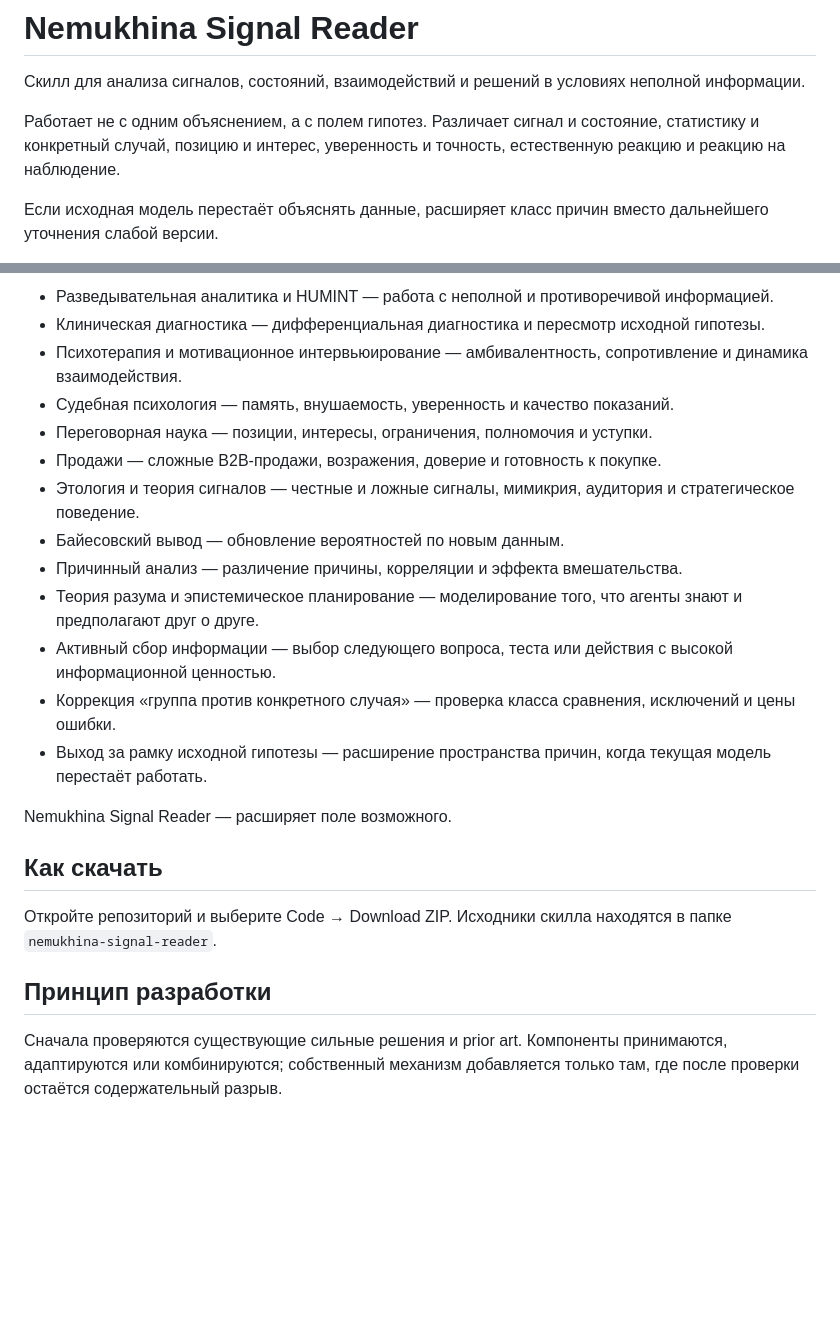
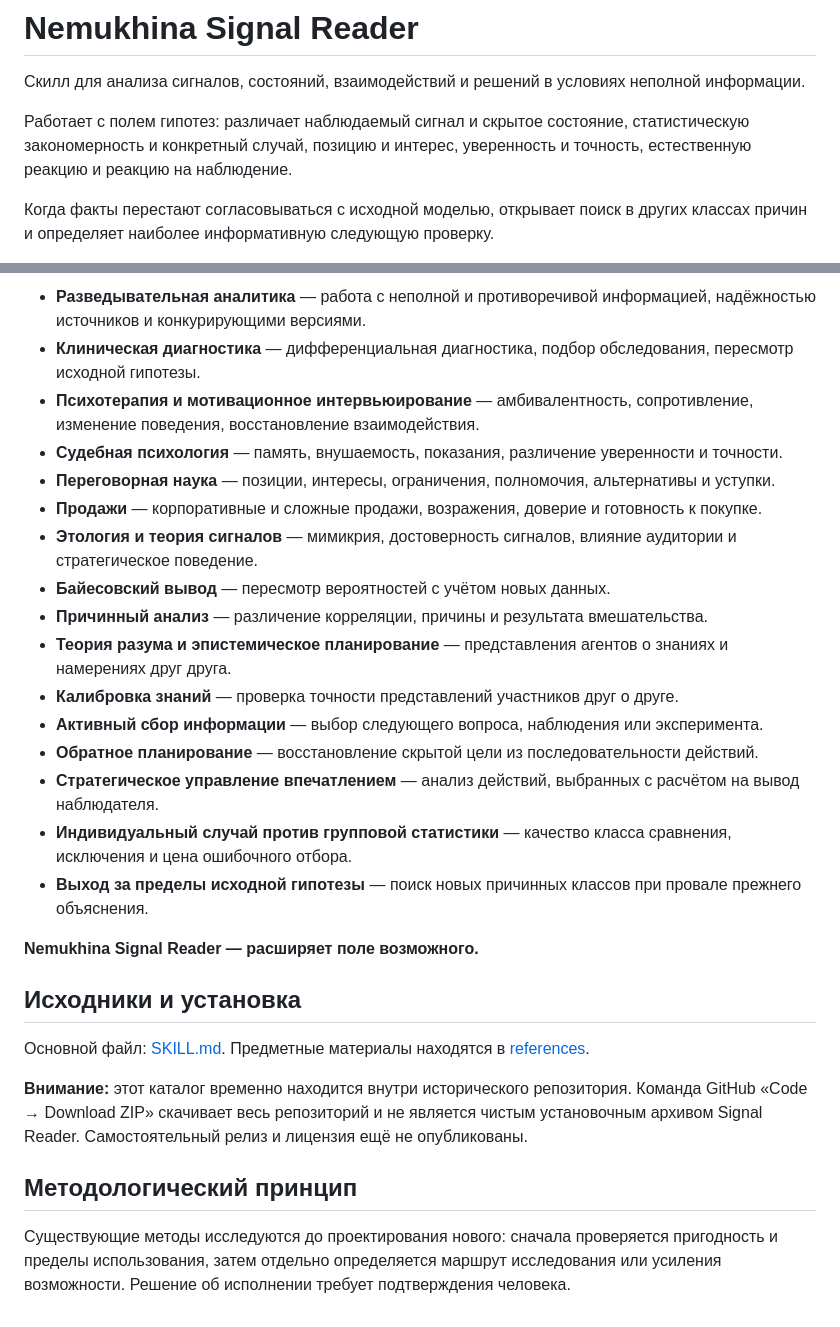
Before and after one commit to marinanemukhina-lgtm/marina-nem-ai, a Markdown page: nemukhina-signal-reader/README.md, 2 parts joined by grey strips. GitHub-like rendering; folded sections open; blank space fills up the shorter version.

Commit message:
Correct public Russian README and clarify temporary distribution status

```diff
--- a/nemukhina-signal-reader/README.md
+++ b/nemukhina-signal-reader/README.md
@@ -2,7 +2,7 @@
 
 Скилл для анализа сигналов, состояний, взаимодействий и решений в условиях неполной информации.
 
-Работает не с одним объяснением, а с полем гипотез. Различает сигнал и состояние, статистику и конкретный случай, позицию и интерес, уверенность и точность, естественную реакцию и реакцию на наблюдение.
+Работает с полем гипотез: различает наблюдаемый сигнал и скрытое состояние, статистическую закономерность и конкретный случай, позицию и интерес, уверенность и точность, естественную реакцию и реакцию на наблюдение.
 
-Если исходная модель перестаёт объяснять данные, расширяет класс причин вместо дальнейшего уточнения слабой версии.
+Когда факты перестают согласовываться с исходной моделью, открывает поиск в других классах причин и определяет наиболее информативную следующую проверку.
 
@@ -10,24 +11,31 @@
 
-- Разведывательная аналитика и HUMINT — работа с неполной и противоречивой информацией.
-- Клиническая диагностика — дифференциальная диагностика и пересмотр исходной гипотезы.
-- Психотерапия и мотивационное интервьюирование — амбивалентность, сопротивление и динамика взаимодействия.
-- Судебная психология — память, внушаемость, уверенность и качество показаний.
-- Переговорная наука — позиции, интересы, ограничения, полномочия и уступки.
-- Продажи — сложные B2B-продажи, возражения, доверие и готовность к покупке.
-- Этология и теория сигналов — честные и ложные сигналы, мимикрия, аудитория и стратегическое поведение.
-- Байесовский вывод — обновление вероятностей по новым данным.
-- Причинный анализ — различение причины, корреляции и эффекта вмешательства.
-- Теория разума и эпистемическое планирование — моделирование того, что агенты знают и предполагают друг о друге.
-- Активный сбор информации — выбор следующего вопроса, теста или действия с высокой информационной ценностью.
-- Коррекция «группа против конкретного случая» — проверка класса сравнения, исключений и цены ошибки.
-- Выход за рамку исходной гипотезы — расширение пространства причин, когда текущая модель перестаёт работать.
+- **Разведывательная аналитика** — работа с неполной и противоречивой информацией, надёжностью источников и конкурирующими версиями.
+- **Клиническая диагностика** — дифференциальная диагностика, подбор обследования, пересмотр исходной гипотезы.
+- **Психотерапия и мотивационное интервьюирование** — амбивалентность, сопротивление, изменение поведения, восстановление взаимодействия.
+- **Судебная психология** — память, внушаемость, показания, различение уверенности и точности.
+- **Переговорная наука** — позиции, интересы, ограничения, полномочия, альтернативы и уступки.
+- **Продажи** — корпоративные и сложные продажи, возражения, доверие и готовность к покупке.
+- **Этология и теория сигналов** — мимикрия, достоверность сигналов, влияние аудитории и стратегическое поведение.
+- **Байесовский вывод** — пересмотр вероятностей с учётом новых данных.
+- **Причинный анализ** — различение корреляции, причины и результата вмешательства.
+- **Теория разума и эпистемическое планирование** — представления агентов о знаниях и намерениях друг друга.
+- **Калибровка знаний** — проверка точности представлений участников друг о друге.
+- **Активный сбор информации** — выбор следующего вопроса, наблюдения или эксперимента.
+- **Обратное планирование** — восстановление скрытой цели из последовательности действий.
+- **Стратегическое управление впечатлением** — анализ действий, выбранных с расчётом на вывод наблюдателя.
+- **Индивидуальный случай против групповой статистики** — качество класса сравнения, исключения и цена ошибочного отбора.
+- **Выход за пределы исходной гипотезы** — поиск новых причинных классов при провале прежнего объяснения.
 
-Nemukhina Signal Reader — расширяет поле возможного.
+</details>
 
-## Как скачать
+**Nemukhina Signal Reader — расширяет поле возможного.**
 
-Откройте репозиторий и выберите Code → Download ZIP. Исходники скилла находятся в папке `nemukhina-signal-reader`.
+## Исходники и установка
 
-## Принцип разработки
+Основной файл: [SKILL.md](./SKILL.md). Предметные материалы находятся в [references](./references).
 
-Сначала проверяются существующие сильные решения и prior art. Компоненты принимаются, адаптируются или комбинируются; собственный механизм добавляется только там, где после проверки остаётся содержательный разрыв.
+**Внимание:** этот каталог временно находится внутри исторического репозитория. Команда GitHub «Code → Download ZIP» скачивает весь репозиторий и не является чистым установочным архивом Signal Reader. Самостоятельный релиз и лицензия ещё не опубликованы.
+
+## Методологический принцип
+
+Существующие методы исследуются до проектирования нового: сначала проверяется пригодность и пределы использования, затем отдельно определяется маршрут исследования или усиления возможности. Решение об исполнении требует подтверждения человека.
```
Also changed, not shown: other parts of nemukhina-signal-reader/README.md (+2 -1 lines).
